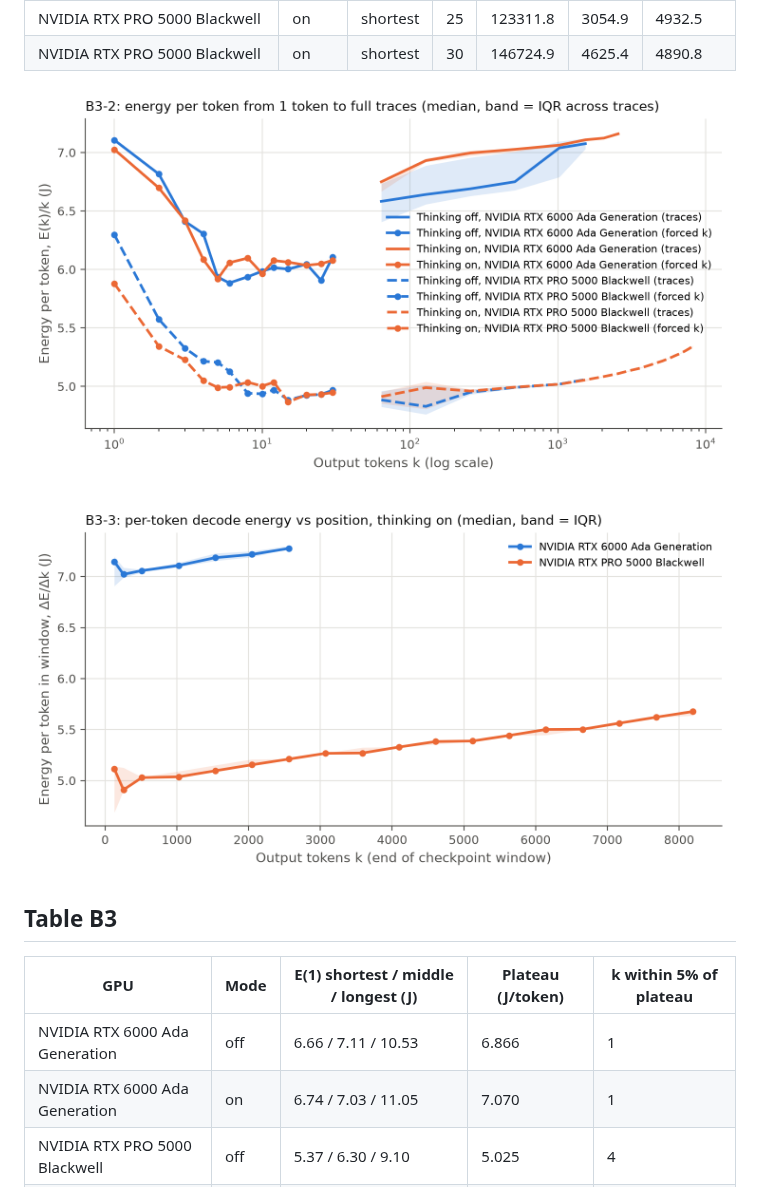
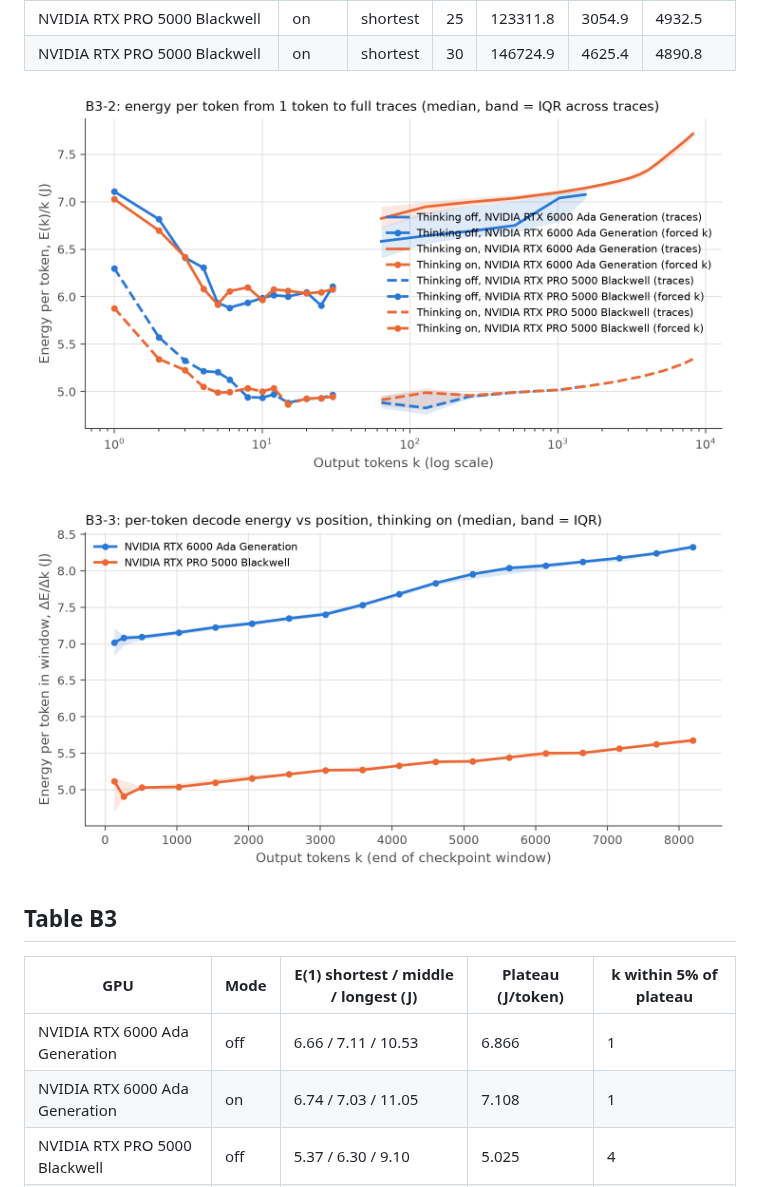
Before and after one commit to Nidhishj/Energy-Benchmarking-for-Reasoning-Models-PAA-Project, a Markdown page: results/tables/B3_xgpu.md, the part around the change. Drawn GitHub-style; pictures changed too: results/figures/B3_xgpu-2_long.png, results/figures/B3_xgpu-3_marginal.png.

```diff
--- a/results/tables/B3_xgpu.md
+++ b/results/tables/B3_xgpu.md
@@ -173,6 +173,6 @@ Long runs (B2b checkpoints): 20261017-193728_B2b_gpu0_ba965317, 20261019-122926_
 | GPU | Mode | E(1) shortest / middle / longest (J) | Plateau (J/token) | k within 5% of plateau |
 |---|---|---|---|---|
 | NVIDIA RTX 6000 Ada Generation | off | 6.66 / 7.11 / 10.53 | 6.866 | 1 |
-| NVIDIA RTX 6000 Ada Generation | on | 6.74 / 7.03 / 11.05 | 7.070 | 1 |
+| NVIDIA RTX 6000 Ada Generation | on | 6.74 / 7.03 / 11.05 | 7.108 | 1 |
 | NVIDIA RTX PRO 5000 Blackwell | off | 5.37 / 6.30 / 9.10 | 5.025 | 4 |
 | NVIDIA RTX PRO 5000 Blackwell | on | 5.60 / 5.88 / 9.13 | 5.033 | 3 |
```
Also changed, not shown: explain.md (added, +132 -0 lines), results/tables/B1_20261019-230539_B1_gpu1_8f44f5d3.md (added, +142 -0 lines), results/tables/B2b_xgpu.md (added, +51 -0 lines), 11 other files.
